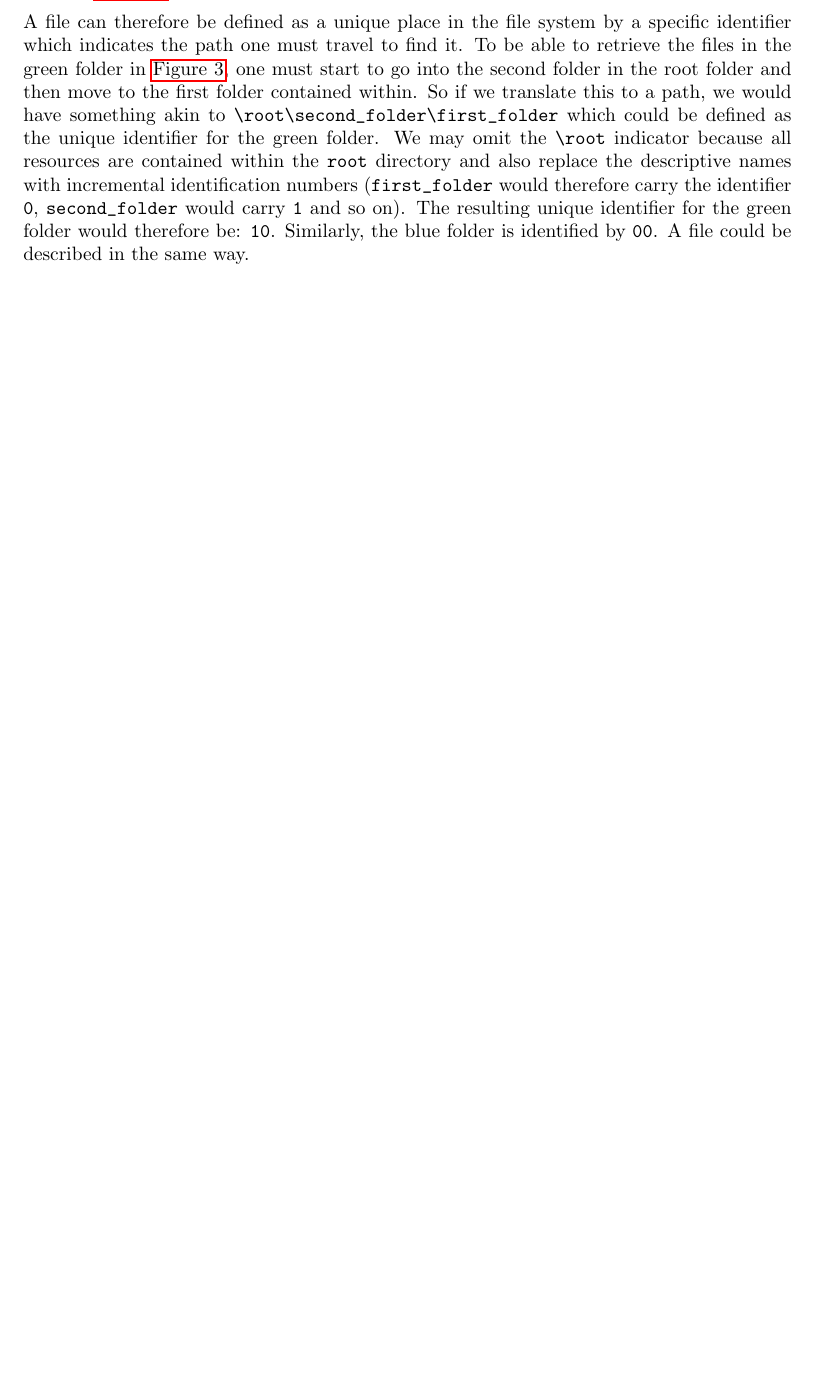
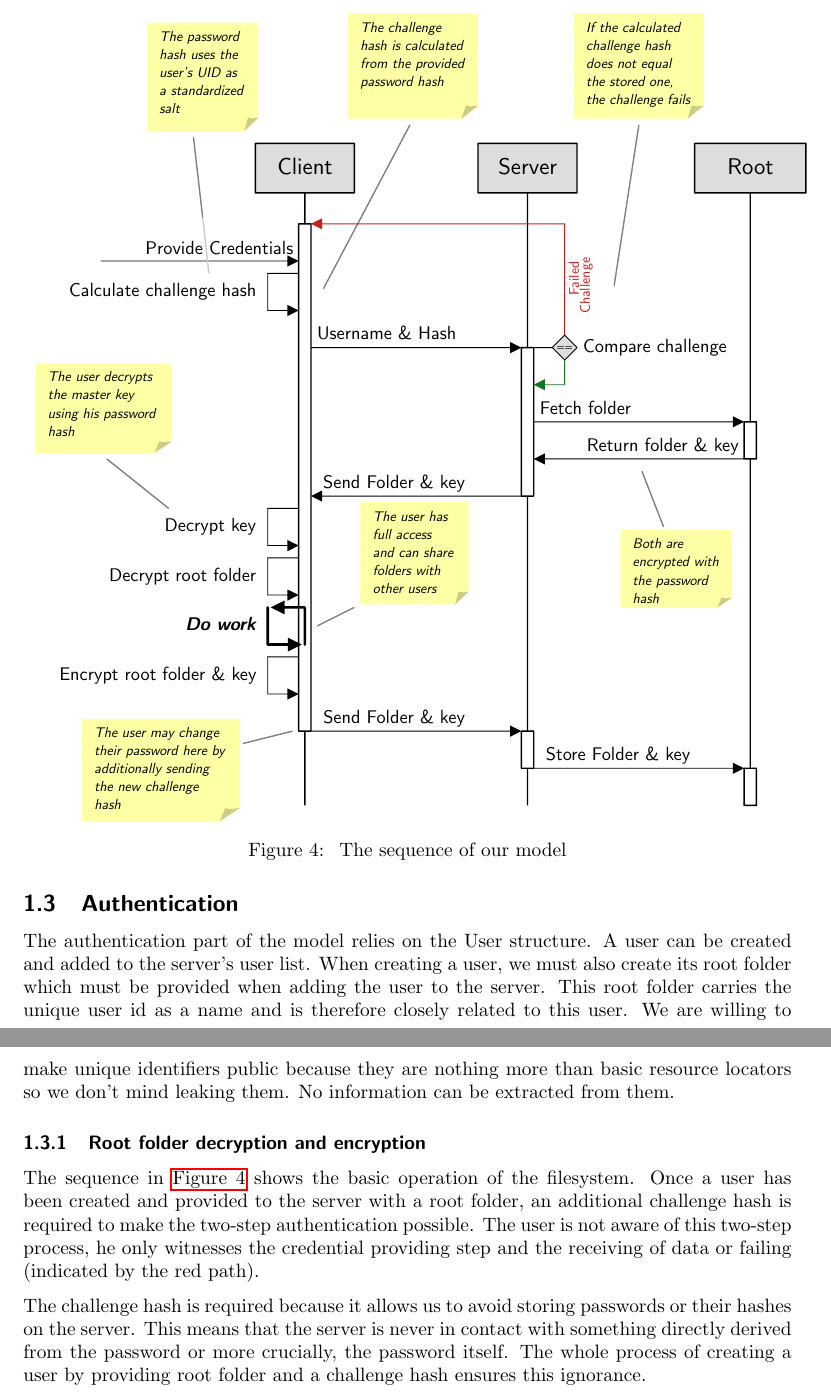
Before and after one commit to TitusVM/icr, a LaTeX document (06-mp/main.tex, which reads 06-mp/architecture.tex): part of page 6 of 7 before the commit and two parts of pages 8 and 9 of 10 after it, the two joined at a grey line, cut at the place of the change, the shorter picture padded with empty space. Compiled offline with pdfLaTeX.

Commit message:
speak about encryption

```diff
--- a/06-mp/architecture.tex
+++ b/06-mp/architecture.tex
@@ -34,6 +34,3 @@ The standard procedure to interact with the server is outlined in \autoref{fig:g
 
 The building blocks for a simple file system are as follows:
 \begin{itemize}
-    \item Folders are containers for other folders and resources.
-    \item Resources are bundles of information that manifest in the form of files.
-    \item A root folder which is the root node of the hierarchy that illustrates the file system. In \autoref{fig:filesystem} the root folder is the left most folder.
@@ -40,3 +40,2 @@ The building blocks for a simple file system are as follows:
 \end{itemize}
 
-A file can therefore be defined as a unique place in the file system by a specific identifier which indicates the path one must travel to find it. To be able to retrieve the files in the green folder in \autoref{fig:filesystem}, one must start to go into the second folder in the root folder and then move to the first folder contained within. So if we translate this to a path, we would have something akin to \lstinline{\root\second_folder\first_folder} which could be defined as the unique identifier for the green folder. We may omit the \lstinline{\root} indicator because all resources are contained within the \lstinline{root} directory and also replace the descriptive names with incremental identification numbers (\lstinline{first_folder} would therefore carry the identifier \lstinline{0}, \lstinline{second_folder} would carry \lstinline{1} and so on). The resulting unique identifier for the green folder would therefore be: \lstinline{10}. Similarly, the blue folder is identified by \lstinline{00}. A file could be described in the same way.
@@ -42,0 +56,14 @@ A file can therefore be defined as a unique place in the file system by a specif
+\begin{minipage}{1\textwidth}
+    \begin{figure}[H]
+        \centering
+        \includesvg[inkscapelatex=false, scale=0.9]{resources/model_sequence.svg}
+        \caption{\label{fig:sequence_model} The sequence of our model  }
+    \end{figure}
+\end{minipage}
+
+\subsection{Authentication}
+The authentication part of the model relies on the User structure. A user can be created and added to the server's user list. When creating a user, we must also create its root folder which must be provided when adding the user to the server. This root folder carries the unique user id as a name and is therefore closely related to this user. We are willing to make unique identifiers public because they are nothing more than basic resource locators so we don't mind leaking them. No information can be extracted from them.
+\subsubsection{Root folder decryption and encryption}
+The sequence in \autoref{fig:sequence_model} shows the basic operation of the filesystem. Once a user has been created and provided to the server with a root folder, an additional challenge hash is required to make the two-step authentication possible. The user is not aware of this two-step process, he only witnesses the credential providing step and the receiving of data or failing (indicated by the red path).
+
+The challenge hash is required because it allows us to avoid storing passwords or their hashes on the server. This means that the server is never in contact with something directly derived from the password or more crucially, the password itself. The whole process of creating a user by providing root folder and a challenge hash ensures this ignorance.
```
Also changed, not shown: 06-mp/main.pdf, 06-mp/resources/model_sequence.svg (added), 06-mp/architecture.tex (17 more changed lines).
